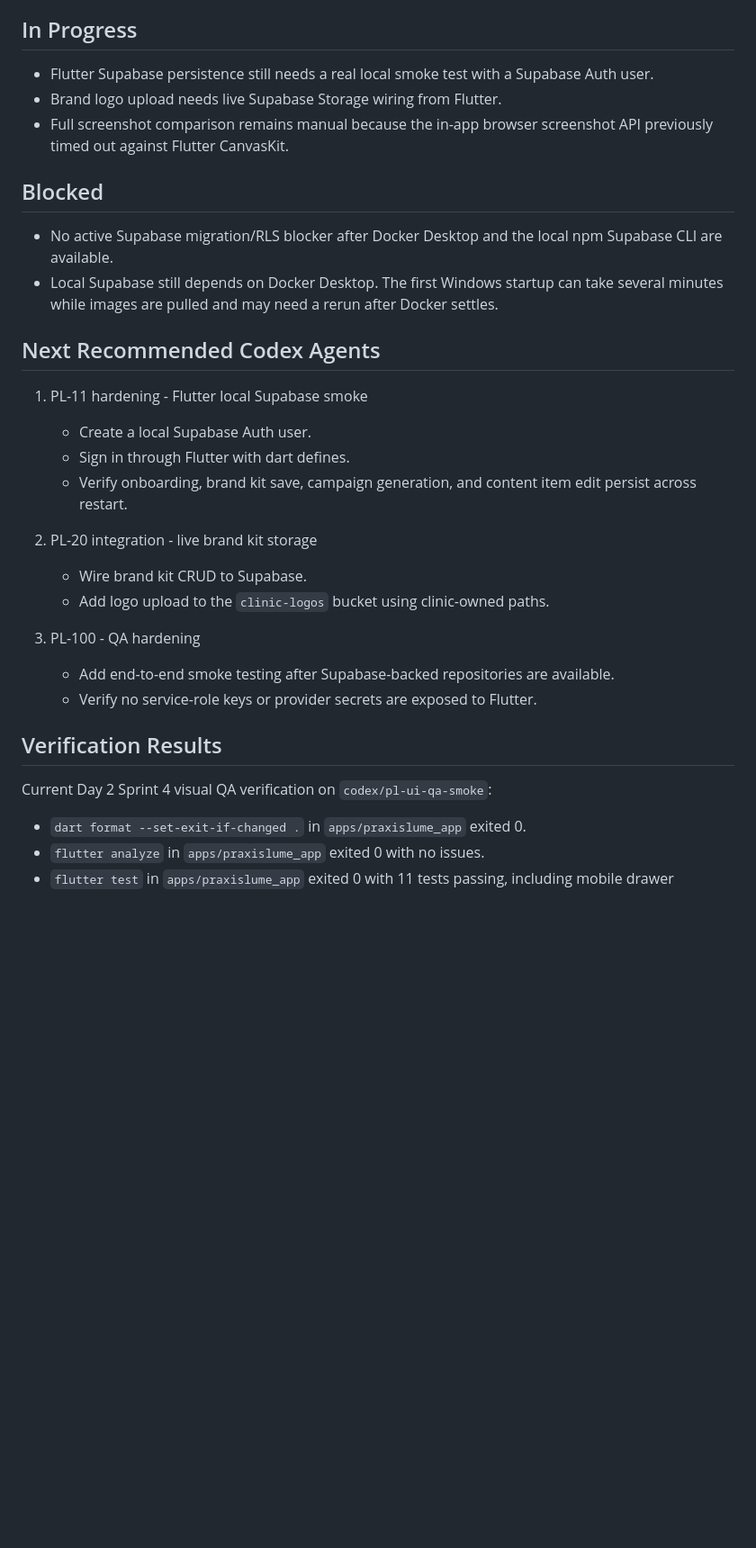
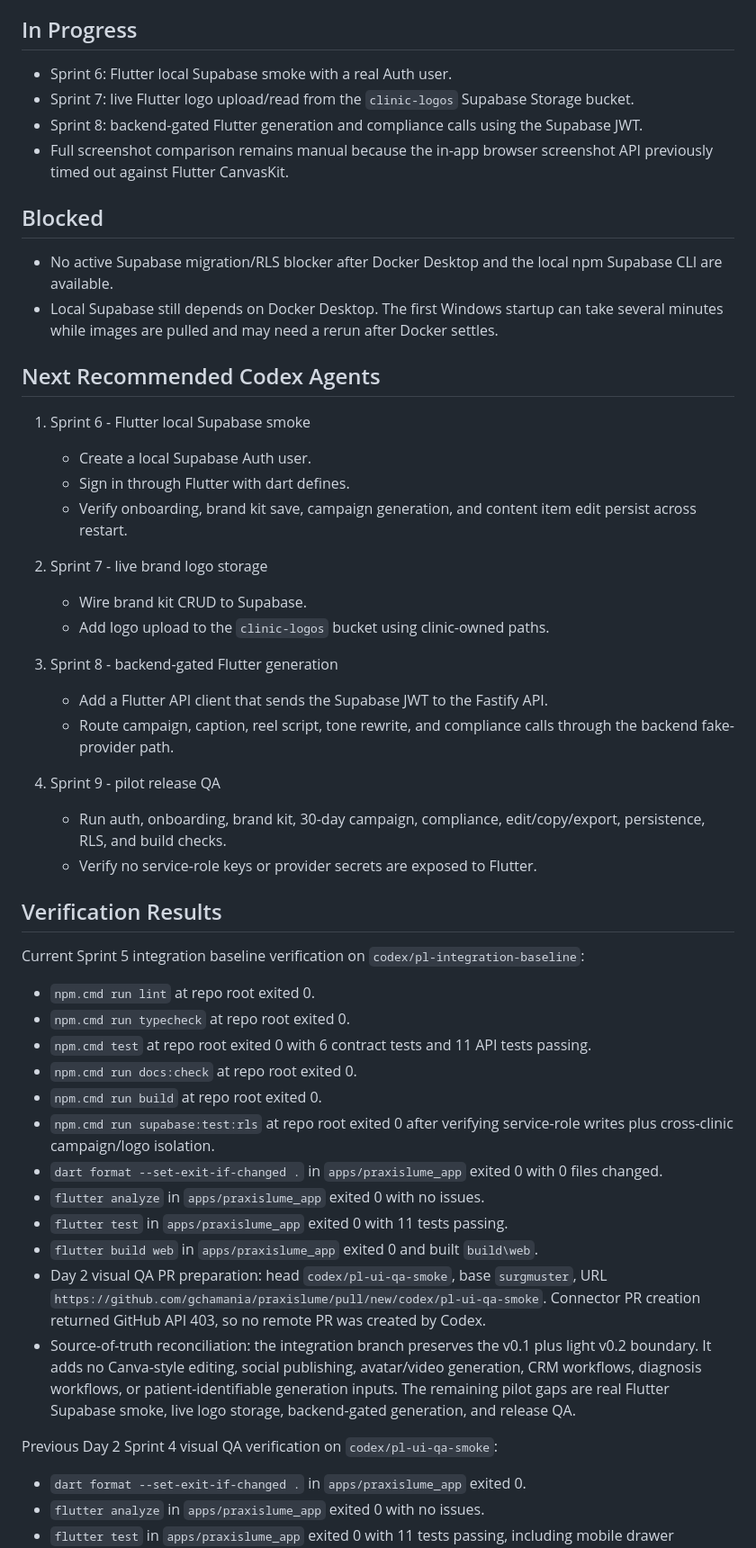
Before and after one commit to gchamania/praxislume, a Markdown page: docs/IMPLEMENTATION_STATUS.md, the part around one of its changes. Shown at 90% size. GitHub-like rendering; blank space fills up the shorter version.

Commit message:
Document pilot integration baseline

```diff
--- a/docs/IMPLEMENTATION_STATUS.md
+++ b/docs/IMPLEMENTATION_STATUS.md
@@ -150,8 +154,9 @@ Still enforced:
 
 ## In Progress
 
-- Flutter Supabase persistence still needs a real local smoke test with a Supabase Auth user.
-- Brand logo upload needs live Supabase Storage wiring from Flutter.
+- Sprint 6: Flutter local Supabase smoke with a real Auth user.
+- Sprint 7: live Flutter logo upload/read from the `clinic-logos` Supabase Storage bucket.
+- Sprint 8: backend-gated Flutter generation and compliance calls using the Supabase JWT.
 - Full screenshot comparison remains manual because the in-app browser screenshot API previously timed out against Flutter CanvasKit.
 
 ## Blocked
@@ -161,22 +166,41 @@ Still enforced:
 
 ## Next Recommended Codex Agents
 
-1. PL-11 hardening - Flutter local Supabase smoke
+1. Sprint 6 - Flutter local Supabase smoke
    - Create a local Supabase Auth user.
    - Sign in through Flutter with dart defines.
    - Verify onboarding, brand kit save, campaign generation, and content item edit persist across restart.
 
-2. PL-20 integration - live brand kit storage
+2. Sprint 7 - live brand logo storage
    - Wire brand kit CRUD to Supabase.
    - Add logo upload to the `clinic-logos` bucket using clinic-owned paths.
 
-3. PL-100 - QA hardening
-   - Add end-to-end smoke testing after Supabase-backed repositories are available.
+3. Sprint 8 - backend-gated Flutter generation
+   - Add a Flutter API client that sends the Supabase JWT to the Fastify API.
+   - Route campaign, caption, reel script, tone rewrite, and compliance calls through the backend fake-provider path.
+
+4. Sprint 9 - pilot release QA
+   - Run auth, onboarding, brand kit, 30-day campaign, compliance, edit/copy/export, persistence, RLS, and build checks.
    - Verify no service-role keys or provider secrets are exposed to Flutter.
 
 ## Verification Results
 
-Current Day 2 Sprint 4 visual QA verification on `codex/pl-ui-qa-smoke`:
+Current Sprint 5 integration baseline verification on `codex/pl-integration-baseline`:
+
+- `npm.cmd run lint` at repo root exited 0.
+- `npm.cmd run typecheck` at repo root exited 0.
+- `npm.cmd test` at repo root exited 0 with 6 contract tests and 11 API tests passing.
+- `npm.cmd run docs:check` at repo root exited 0.
+- `npm.cmd run build` at repo root exited 0.
+- `npm.cmd run supabase:test:rls` at repo root exited 0 after verifying service-role writes plus cross-clinic campaign/logo isolation.
+- `dart format --set-exit-if-changed .` in `apps/praxislume_app` exited 0 with 0 files changed.
+- `flutter analyze` in `apps/praxislume_app` exited 0 with no issues.
+- `flutter test` in `apps/praxislume_app` exited 0 with 11 tests passing.
+- `flutter build web` in `apps/praxislume_app` exited 0 and built `build\web`.
+- Day 2 visual QA PR preparation: head `codex/pl-ui-qa-smoke`, base `surgmuster`, URL `https://github.com/gchamania/praxislume/pull/new/codex/pl-ui-qa-smoke`. Connector PR creation returned GitHub API 403, so no remote PR was created by Codex.
+- Source-of-truth reconciliation: the integration branch preserves the v0.1 plus light v0.2 boundary. It adds no Canva-style editing, social publishing, avatar/video generation, CRM workflows, diagnosis workflows, or patient-identifiable generation inputs. The remaining pilot gaps are real Flutter Supabase smoke, live logo storage, backend-gated generation, and release QA.
+
+Previous Day 2 Sprint 4 visual QA verification on `codex/pl-ui-qa-smoke`:
 
 - `dart format --set-exit-if-changed .` in `apps/praxislume_app` exited 0.
 - `flutter analyze` in `apps/praxislume_app` exited 0 with no issues.
```
Also changed, not shown: other parts of docs/IMPLEMENTATION_STATUS.md (+5 -1 lines).
